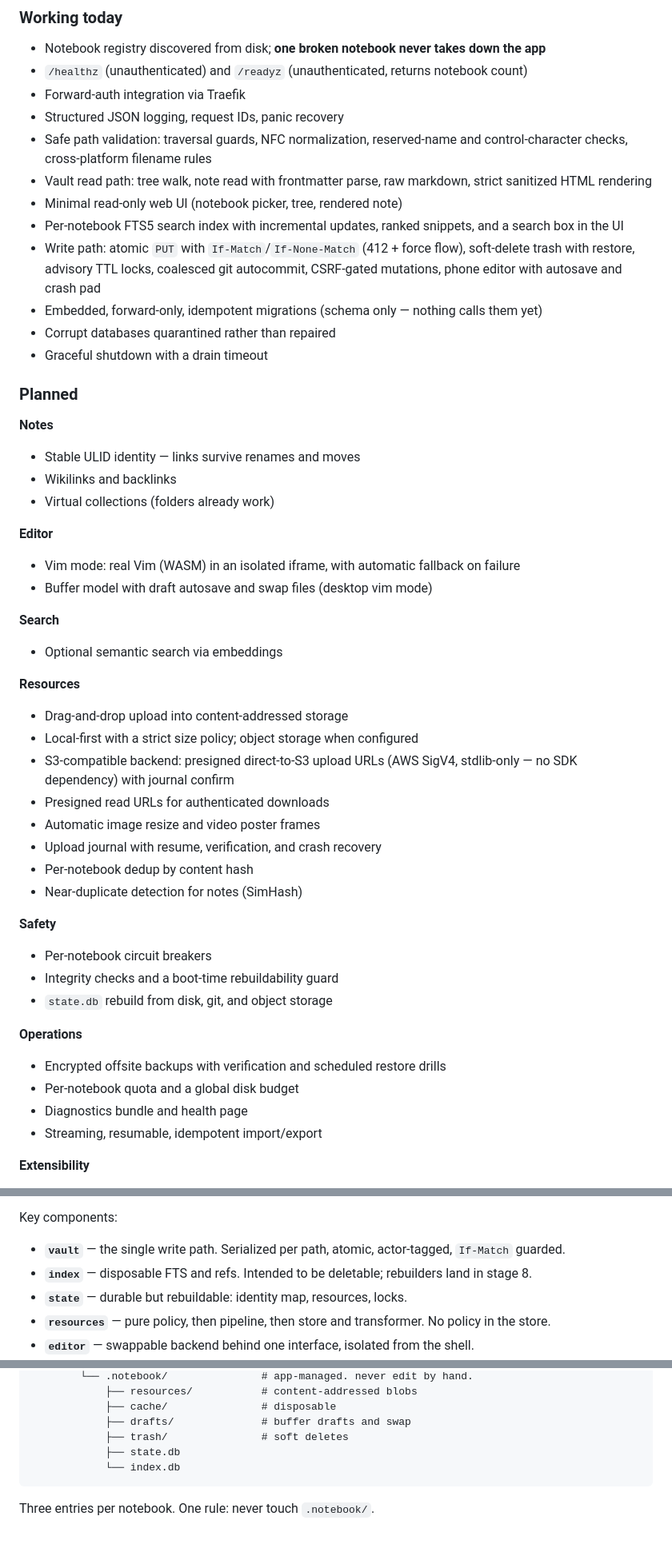
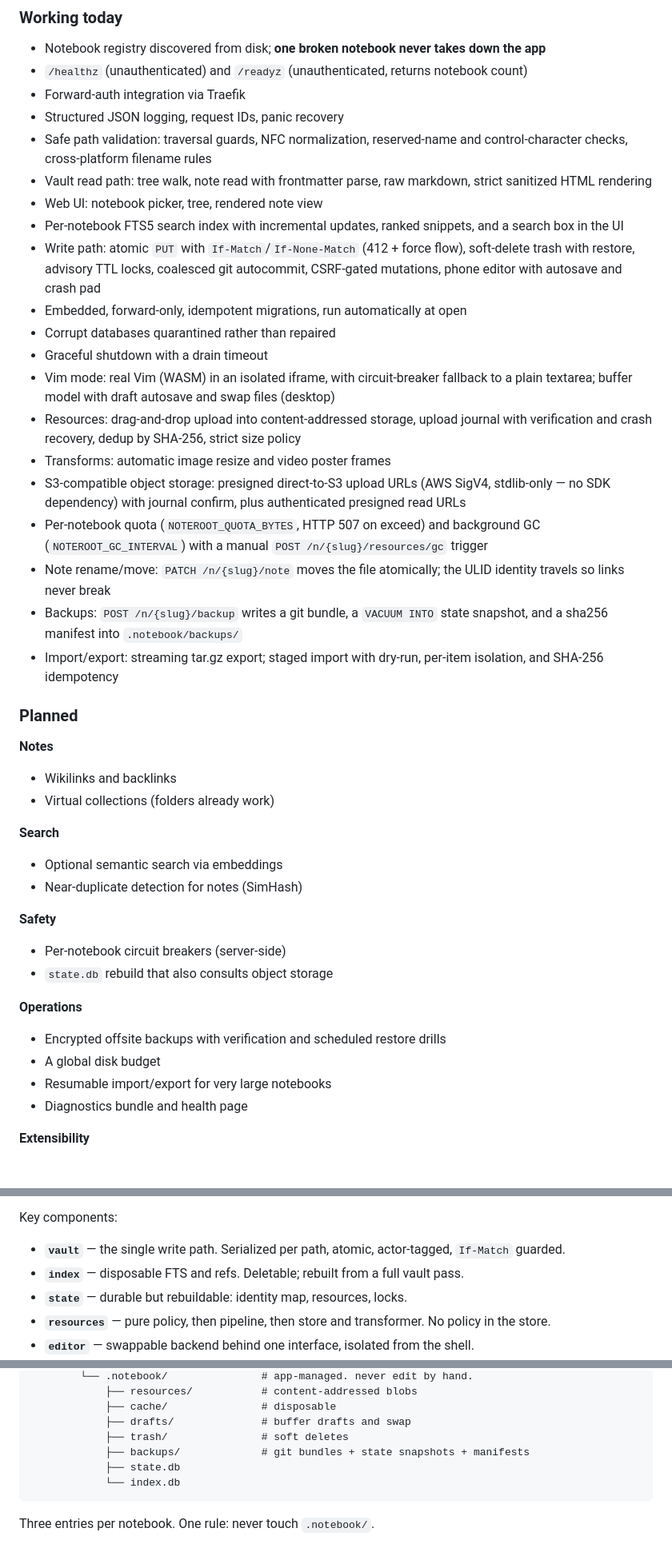
Before and after one commit to cforqol/noteroot, a Markdown page: README.md, 3 parts joined by grey strips. Shown at 80% size. GitHub-like rendering.

````diff
--- a/README.md
+++ b/README.md
@@ -81,47 +81,40 @@ A single-user, self-hosted notebook built around a few uncompromising ideas:
 - Structured JSON logging, request IDs, panic recovery
 - Safe path validation: traversal guards, NFC normalization, reserved-name and control-character checks, cross-platform filename rules
 - Vault read path: tree walk, note read with frontmatter parse, raw markdown, strict sanitized HTML rendering
-- Minimal read-only web UI (notebook picker, tree, rendered note)
+- Web UI: notebook picker, tree, rendered note view
 - Per-notebook FTS5 search index with incremental updates, ranked snippets, and a search box in the UI
 - Write path: atomic `PUT` with `If-Match`/`If-None-Match` (412 + force flow), soft-delete trash with restore, advisory TTL locks, coalesced git autocommit, CSRF-gated mutations, phone editor with autosave and crash pad
-- Embedded, forward-only, idempotent migrations (schema only — nothing calls them yet)
+- Embedded, forward-only, idempotent migrations, run automatically at open
 - Corrupt databases quarantined rather than repaired
 - Graceful shutdown with a drain timeout
+- Vim mode: real Vim (WASM) in an isolated iframe, with circuit-breaker fallback to a plain textarea; buffer model with draft autosave and swap files (desktop)
+- Resources: drag-and-drop upload into content-addressed storage, upload journal with verification and crash recovery, dedup by SHA-256, strict size policy
+- Transforms: automatic image resize and video poster frames
+- S3-compatible object storage: presigned direct-to-S3 upload URLs (AWS SigV4, stdlib-only — no SDK dependency) with journal confirm, plus authenticated presigned read URLs
+- Per-notebook quota (`NOTEROOT_QUOTA_BYTES`, HTTP 507 on exceed) and background GC (`NOTEROOT_GC_INTERVAL`) with a manual `POST /n/{slug}/resources/gc` trigger
+- Note rename/move: `PATCH /n/{slug}/note` moves the file atomically; the ULID identity travels so links never break
+- Backups: `POST /n/{slug}/backup` writes a git bundle, a `VACUUM INTO` state snapshot, and a sha256 manifest into `.notebook/backups/`
+- Import/export: streaming tar.gz export; staged import with dry-run, per-item isolation, and SHA-256 idempotency
 
 ### Planned
 
 **Notes**
-- Stable ULID identity — links survive renames and moves
 - Wikilinks and backlinks
 - Virtual collections (folders already work)
 
-**Editor**
-- Vim mode: real Vim (WASM) in an isolated iframe, with automatic fallback on failure
-- Buffer model with draft autosave and swap files (desktop vim mode)
-
 **Search**
 - Optional semantic search via embeddings
-
-**Resources**
-- Drag-and-drop upload into content-addressed storage
-- Local-first with a strict size policy; object storage when configured
-- S3-compatible backend: presigned direct-to-S3 upload URLs (AWS SigV4, stdlib-only — no SDK dependency) with journal confirm
-- Presigned read URLs for authenticated downloads
-- Automatic image resize and video poster frames
-- Upload journal with resume, verification, and crash recovery
-- Per-notebook dedup by content hash
 - Near-duplicate detection for notes (SimHash)
 
 **Safety**
-- Per-notebook circuit breakers
-- Integrity checks and a boot-time rebuildability guard
-- `state.db` rebuild from disk, git, and object storage
+- Per-notebook circuit breakers (server-side)
+- `state.db` rebuild that also consults object storage
 
 **Operations**
 - Encrypted offsite backups with verification and scheduled restore drills
-- Per-notebook quota and a global disk budget
+- A global disk budget
+- Resumable import/export for very large notebooks
 - Diagnostics bundle and health page
-- Streaming, resumable, idempotent import/export
 
 **Extensibility**
 - Sandboxed Lua plugins: commands, hooks, renderers, panels
@@ -144,7 +137,7 @@ Every layer below HTTP is instantiated **per notebook**. Nothing is shared excep
 Key components:
 
 - **`vault`** — the single write path. Serialized per path, atomic, actor-tagged, `If-Match` guarded.
-- **`index`** — disposable FTS and refs. Intended to be deletable; rebuilders land in stage 8.
+- **`index`** — disposable FTS and refs. Deletable; rebuilt from a full vault pass.
 - **`state`** — durable but rebuildable: identity map, resources, locks.
 - **`resources`** — pure policy, then pipeline, then store and transformer. No policy in the store.
 - **`editor`** — swappable backend behind one interface, isolated from the shell.
@@ -171,6 +164,7 @@ noteroot-data/                       # NOTEROOT_DATA_DIR
             ├── cache/               # disposable
             ├── drafts/              # buffer drafts and swap
             ├── trash/               # soft deletes
+            ├── backups/             # git bundles + state snapshots + manifests
             ├── state.db
             └── index.db
 ```
````
Also changed, not shown: other parts of README.md (+10 -9 lines), docs/architecture.md (+44 -24 lines).
